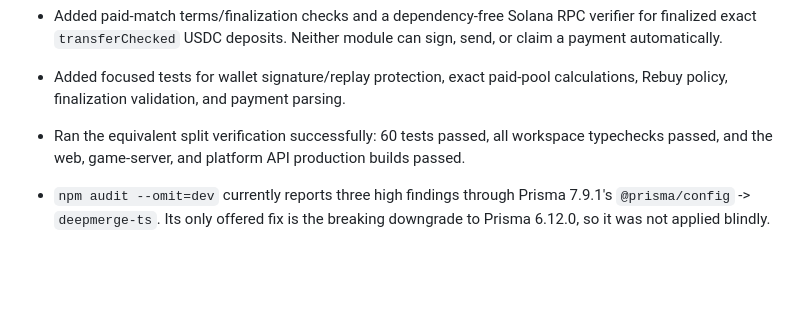
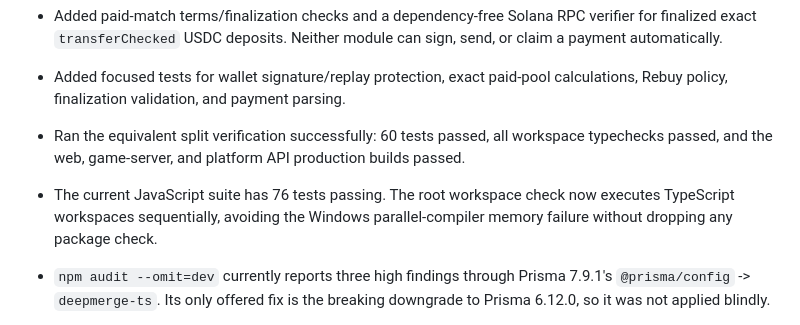
Before and after one commit to BLOBLAT/blob, a Markdown page: docs/implementation-status.md, the part around one of its changes. Rendered like a GitHub page; blank space fills up the shorter version.

```diff
--- a/docs/implementation-status.md
+++ b/docs/implementation-status.md
@@ -74,6 +76,9 @@ explicit Rebuy Arena ruleset, not a hidden mechanic in standard Skill matches.
   calculations, Rebuy policy, finalization validation, and payment parsing.
 - Ran the equivalent split verification successfully: 60 tests passed, all workspace typechecks
   passed, and the web, game-server, and platform API production builds passed.
+- The current JavaScript suite has 76 tests passing. The root workspace check
+  now executes TypeScript workspaces sequentially, avoiding the Windows
+  parallel-compiler memory failure without dropping any package check.
 - `npm audit --omit=dev` currently reports three high findings through
   Prisma 7.9.1's `@prisma/config` -> `deepmerge-ts`. Its only offered fix is
   the breaking downgrade to Prisma 6.12.0, so it was not applied blindly.
```
Also changed, not shown: other parts of docs/implementation-status.md (+31 -8 lines).
